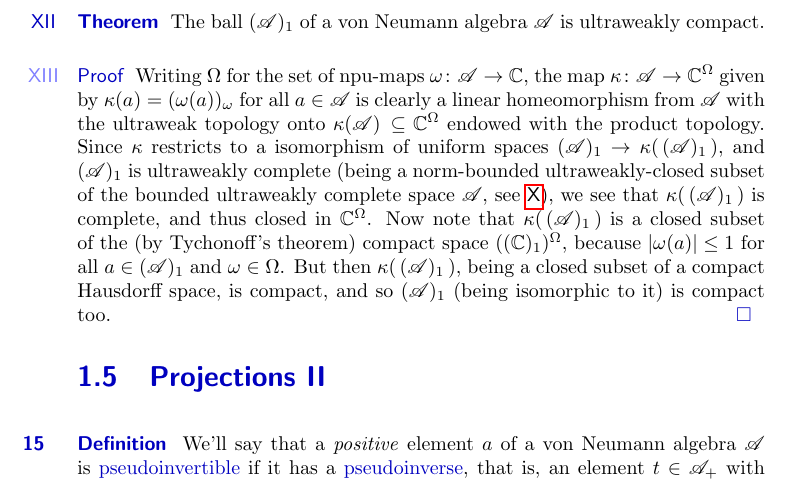
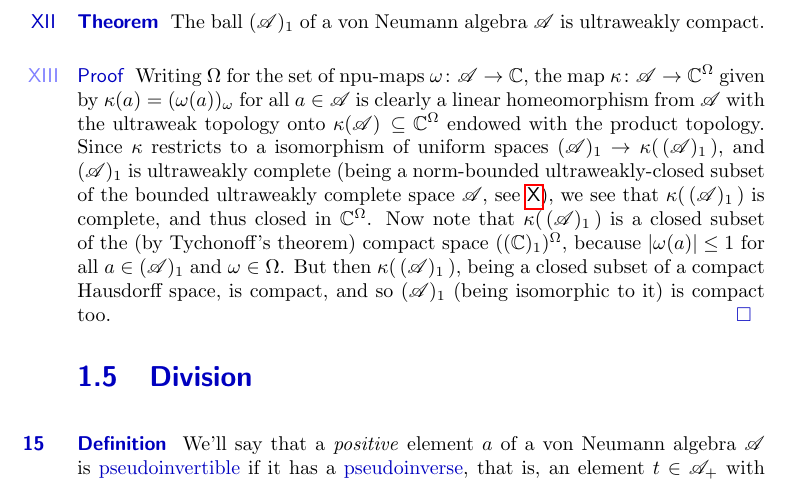
Before and after one commit to westerbaan/theses, a LaTeX document (vn.tex): part of page 18 of 32, cut so that both start at the same text. Compiled offline with pdfLaTeX.

Commit message:
changes name of section

```diff
--- a/vn.tex
+++ b/vn.tex
@@ -2018,7 +2018,7 @@ and so $(\scrA)_1$ (being isomorphic to it) is compact too.\qed
 \end{point}
 \end{point}
 \end{parsec}
-\section{Projections~II}
+\section{Division}
 \begin{parsec}%
 \begin{point}{Definition}%
 We'll say that a \emph{positive} element~$a$
```
